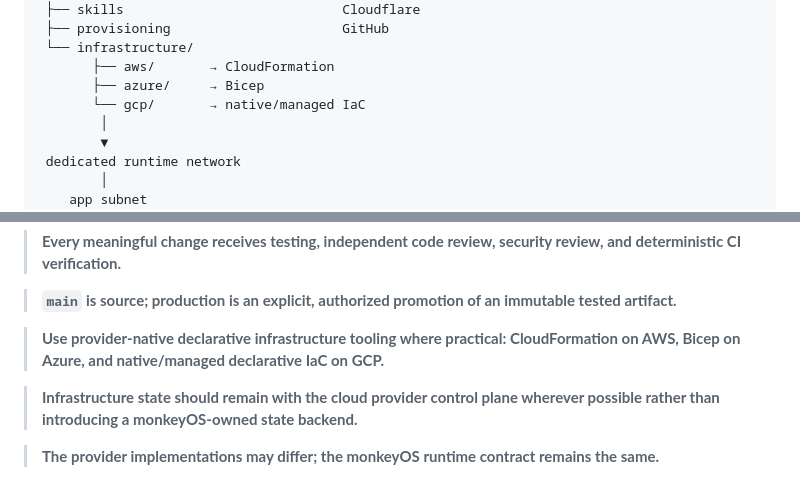
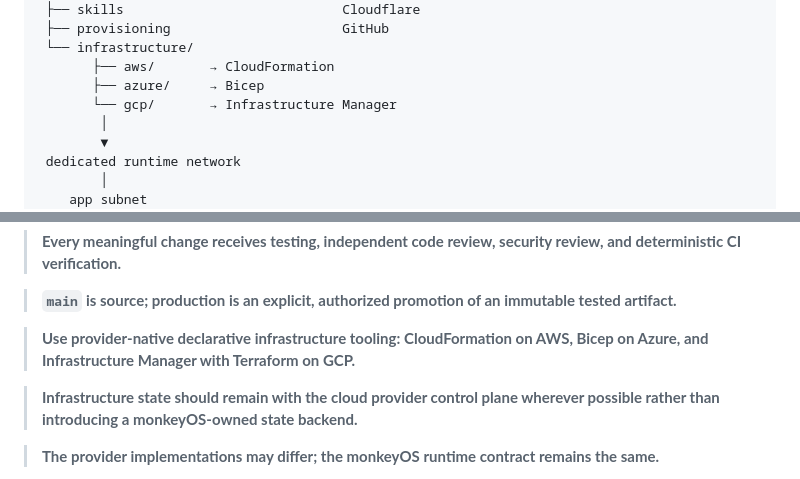
Before and after one commit to 8monkey-ai/monkeyOS, a Markdown page: README.md, 2 parts joined by grey strips. Rendered like a GitHub page.

```diff
--- a/README.md
+++ b/README.md
@@ -2036,7 +2045,7 @@ After this, application development is self-service.
  └── infrastructure/
        ├── aws/       → CloudFormation
        ├── azure/     → Bicep
-       └── gcp/       → native/managed IaC
+       └── gcp/       → Infrastructure Manager
         │
         ▼
  dedicated runtime network
@@ -2172,7 +2181,7 @@ Data architecture:
 
 > **`main` is source; production is an explicit, authorized promotion of an immutable tested artifact.**
 
-> **Use provider-native declarative infrastructure tooling where practical: CloudFormation on AWS, Bicep on Azure, and native/managed declarative IaC on GCP.**
+> **Use provider-native declarative infrastructure tooling: CloudFormation on AWS, Bicep on Azure, and Infrastructure Manager with Terraform on GCP.**
 
 > **Infrastructure state should remain with the cloud provider control plane wherever possible rather than introducing a monkeyOS-owned state backend.**
 
```
Also changed, not shown: other parts of README.md (+14 -5 lines).
